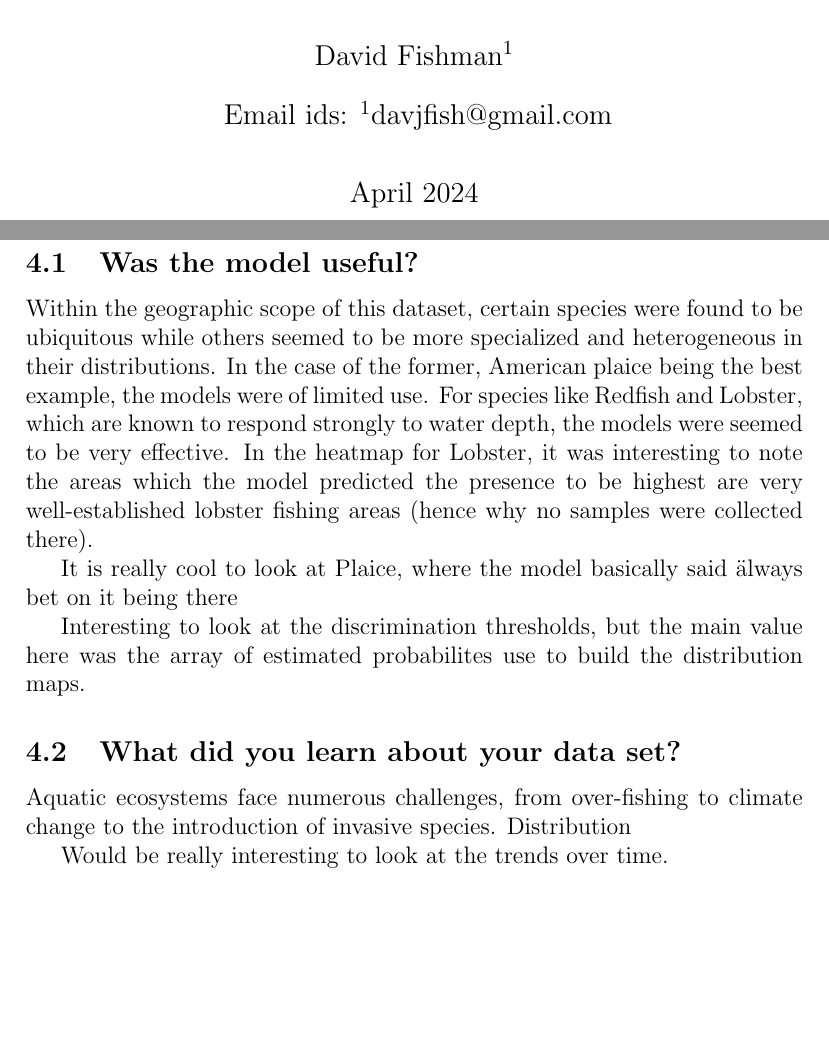
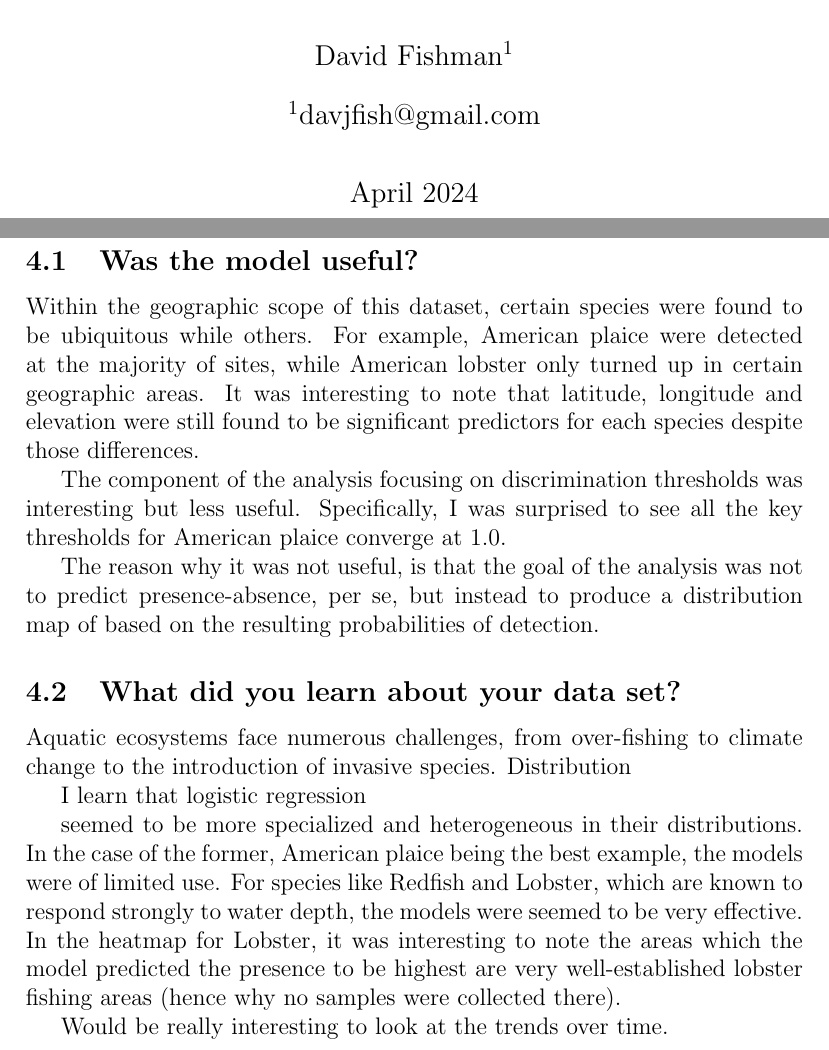
Before and after one commit to davjfish/WatspeedStatsGroupProject, a LaTeX document (main.tex, which reads report/00_title_page.tex, report/06_conclusions.tex): two parts of pages 1 and 19 of 20, joined at a grey line, cut so that both start at the same text, the shorter picture padded with empty space. Compiled offline with pdfLaTeX.

Commit message:
analysis

```diff
--- a/report/00_title_page.tex
+++ b/report/00_title_page.tex
@@ -13,7 +13,6 @@
     \renewcommand\AB@affilsepx{: \protect\Affilfont}
     \makeatother
 
-    \affil[ ]{Email ids}
 
     \makeatletter
     \renewcommand\AB@affilsepx{, \protect\Affilfont}
--- a/report/06_conclusions.tex
+++ b/report/06_conclusions.tex
@@ -2,17 +2,18 @@
 
 \subsection{Was the model useful?}
 
-Within the geographic scope of this dataset, certain species were found to be ubiquitous while others seemed to be more specialized and heterogeneous in their distributions.
-In the case of the former, American plaice being the best example, the models were of limited use.
-For species like Redfish and Lobster, which are known to respond strongly to water depth, the models were seemed to be very effective.
-In the heatmap for Lobster, it was interesting to note the areas which the model predicted the presence to be highest are
-very well-established lobster fishing areas (hence why no samples were collected there).
+Within the geographic scope of this dataset, certain species were found to be ubiquitous while others.
+For example, American plaice were detected at the majority of sites, while American lobster only turned up in certain
+geographic areas.
+It was interesting to note that latitude, longitude and elevation were still found to be significant predictors for each
+species despite those differences.
 
+The component of the analysis focusing on discrimination thresholds was interesting but less useful.
+Specifically, I was surprised to see all the key thresholds for American plaice converge at 1.0.
 
-It is really cool to look at Plaice, where the model basically said \"always bet on it being there\"
+The reason why it was not useful, is that the goal of the analysis was not to predict presence-absence, per se, but instead
+to produce a distribution map of based on the resulting probabilities of detection.
 
-
-Interesting to look at the discrimination thresholds, but the main value here was the array of estimated probabilites use to build the distribution maps.
 
 \subsection{What did you learn about your data set?}
 
@@ -21,4 +22,18 @@ Distribution
 
 
 
+I learn that logistic regression
+
+seemed to be more specialized and heterogeneous in their distributions.
+In the case of the former, American plaice being the best example, the models were of limited use.
+For species like Redfish and Lobster, which are known to respond strongly to water depth, the models were seemed to be very effective.
+In the heatmap for Lobster, it was interesting to note the areas which the model predicted the presence to be highest are
+very well-established lobster fishing areas (hence why no samples were collected there).
+
+
+%It is really cool to look at Plaice, where the model basically said \"always bet on it being there\"
+
+
+
+
 Would be really interesting to look at the trends over time.
```
Also changed, not shown: out/main.pdf.
